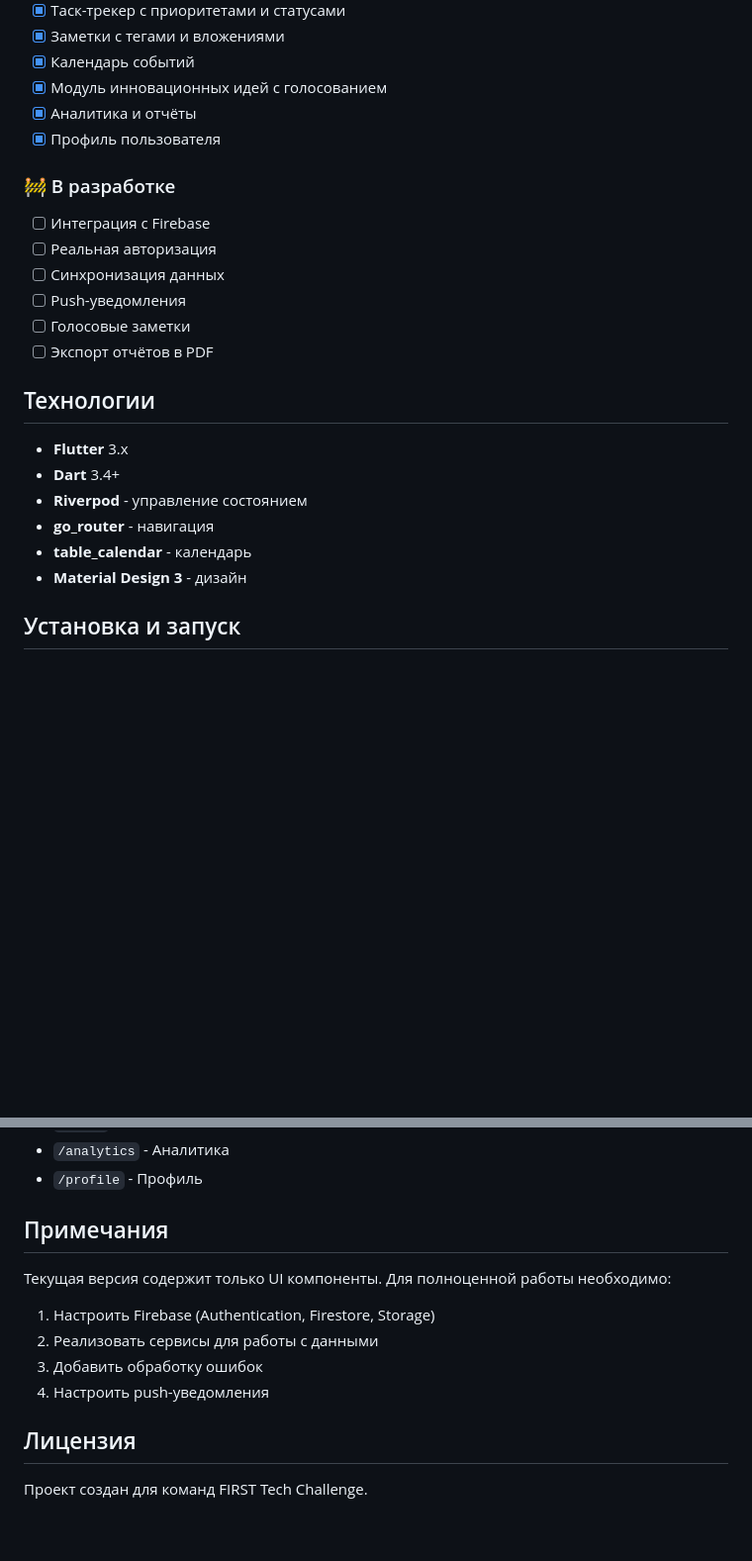
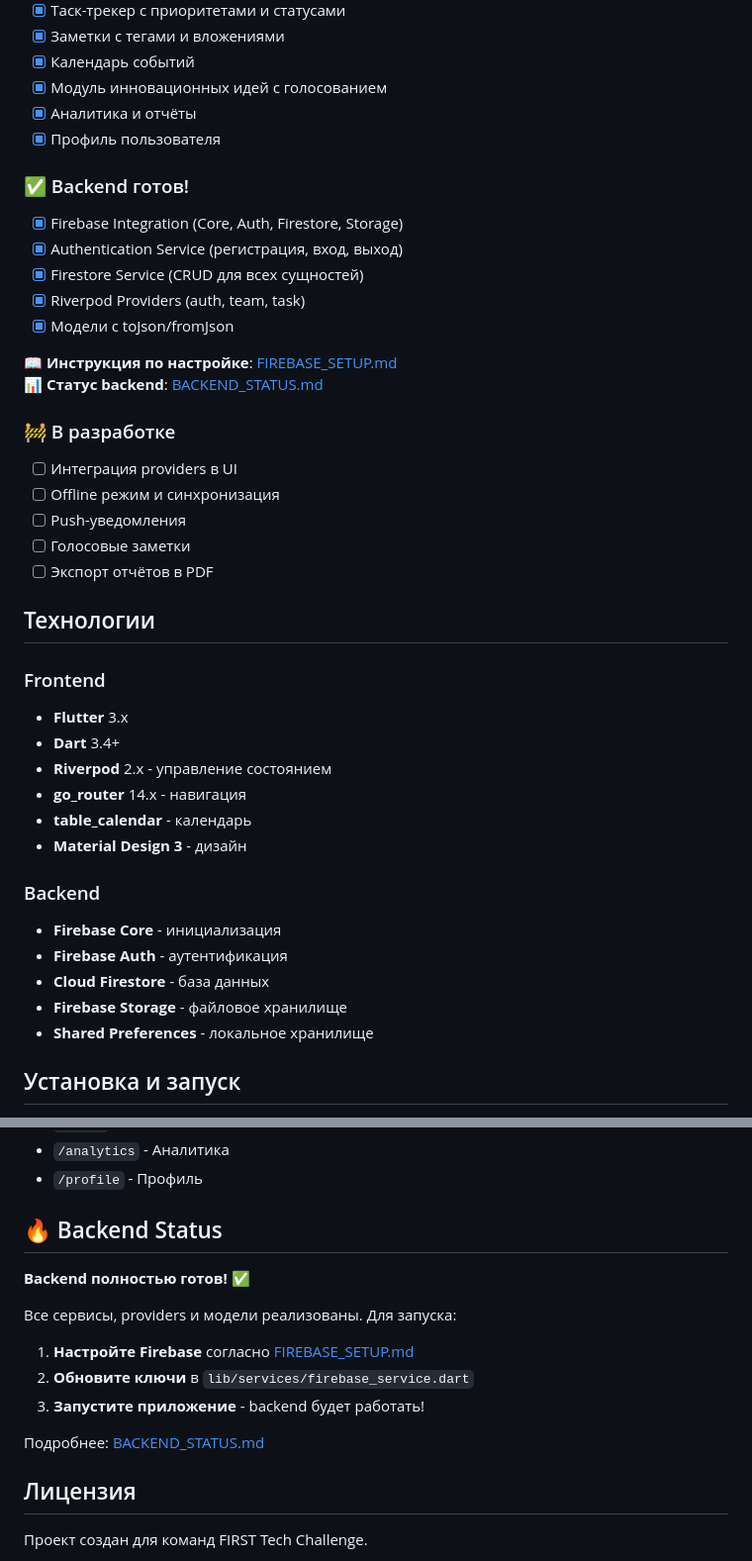
Before and after one commit to Danchouvzv/teamhub-ftc, a Markdown page: README.md, 2 parts joined by grey strips. Shown at 99% size. Rendered like a GitHub page; blank space fills up the shorter version.

Commit message:
docs: update README - backend ready 🔥

```diff
--- a/README.md
+++ b/README.md
@@ -61,23 +61,41 @@ lib/
 - [x] Аналитика и отчёты
 - [x] Профиль пользователя
 
+### ✅ Backend готов!
+
+- [x] Firebase Integration (Core, Auth, Firestore, Storage)
+- [x] Authentication Service (регистрация, вход, выход)
+- [x] Firestore Service (CRUD для всех сущностей)
+- [x] Riverpod Providers (auth, team, task)
+- [x] Модели с toJson/fromJson
+
+📖 **Инструкция по настройке**: [FIREBASE_SETUP.md](FIREBASE_SETUP.md)
+📊 **Статус backend**: [BACKEND_STATUS.md](BACKEND_STATUS.md)
+
 ### 🚧 В разработке
 
-- [ ] Интеграция с Firebase
-- [ ] Реальная авторизация
-- [ ] Синхронизация данных
+- [ ] Интеграция providers в UI
+- [ ] Offline режим и синхронизация
 - [ ] Push-уведомления
 - [ ] Голосовые заметки
 - [ ] Экспорт отчётов в PDF
 
 ## Технологии
 
+### Frontend
 - **Flutter** 3.x
 - **Dart** 3.4+
-- **Riverpod** - управление состоянием
-- **go_router** - навигация
+- **Riverpod** 2.x - управление состоянием
+- **go_router** 14.x - навигация
 - **table_calendar** - календарь
 - **Material Design 3** - дизайн
+
+### Backend
+- **Firebase Core** - инициализация
+- **Firebase Auth** - аутентификация
+- **Cloud Firestore** - база данных
+- **Firebase Storage** - файловое хранилище
+- **Shared Preferences** - локальное хранилище
 
 ## Установка и запуск
 
@@ -106,13 +124,17 @@ lib/
 - `/analytics` - Аналитика
 - `/profile` - Профиль
 
-## Примечания
+## 🔥 Backend Status
 
-Текущая версия содержит только UI компоненты. Для полноценной работы необходимо:
-1. Настроить Firebase (Authentication, Firestore, Storage)
-2. Реализовать сервисы для работы с данными
-3. Добавить обработку ошибок
-4. Настроить push-уведомления
+**Backend полностью готов!** ✅
+
+Все сервисы, providers и модели реализованы. Для запуска:
+
+1. **Настройте Firebase** согласно [FIREBASE_SETUP.md](FIREBASE_SETUP.md)
+2. **Обновите ключи** в `lib/services/firebase_service.dart`
+3. **Запустите приложение** - backend будет работать!
+
+Подробнее: [BACKEND_STATUS.md](BACKEND_STATUS.md)
 
 ## Лицензия
 
```
